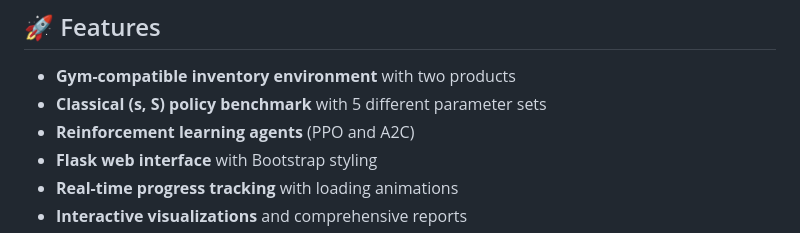
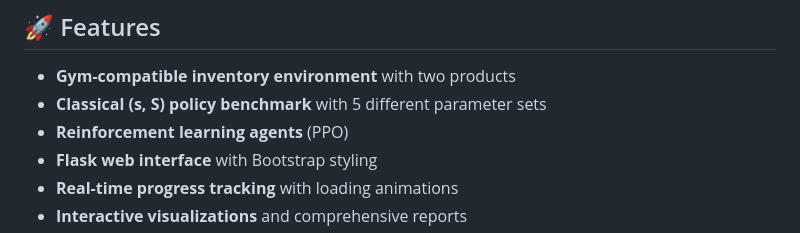
Before and after one commit to shazimjaved/RL_Agent_Simulation, a Markdown page: README.md, the part around the change. GitHub-like rendering.

```diff
--- a/README.md
+++ b/README.md
@@ -6,7 +6,7 @@ This project implements a complete inventory management simulation using reinfor
 
 - **Gym-compatible inventory environment** with two products
 - **Classical (s, S) policy benchmark** with 5 different parameter sets
-- **Reinforcement learning agents** (PPO and A2C)
+- **Reinforcement learning agents** (PPO)
 - **Flask web interface** with Bootstrap styling
 - **Real-time progress tracking** with loading animations
 - **Interactive visualizations** and comprehensive reports
```
